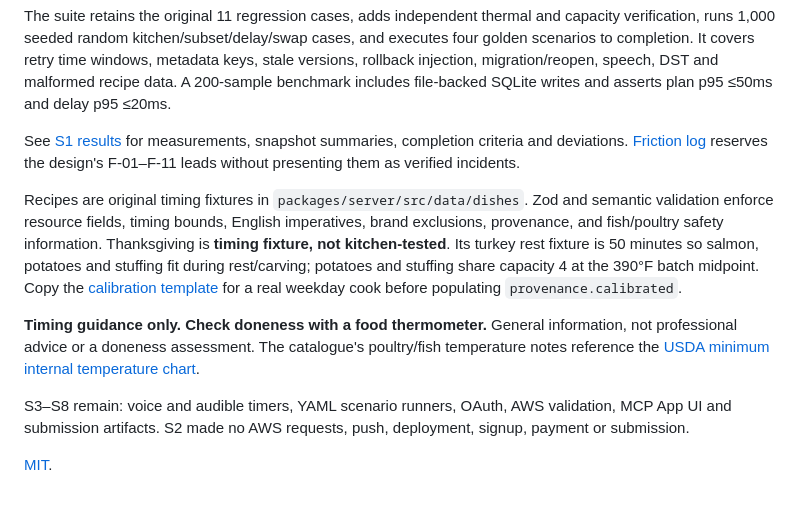
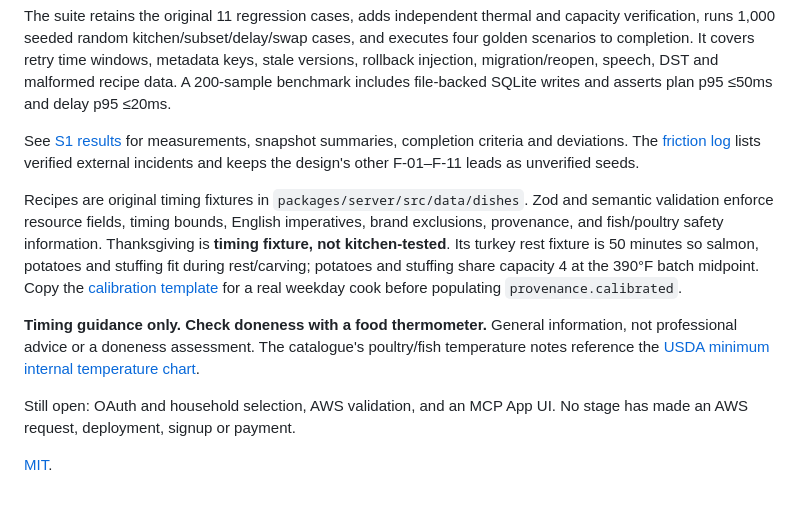
Before and after one commit to ArcSolver/one-oven, a Markdown page: README.md, the part around one of its changes. GitHub-like rendering.

Commit message:
docs(readme): lead with the delay repair, a three-line run and honesty notes

```diff
--- a/README.md
+++ b/README.md
@@ -256,8 +330,8 @@ DST and malformed recipe data. A 200-sample benchmark includes file-backed SQLit
 writes and asserts plan p95 ≤50ms and delay p95 ≤20ms.
 
 See [S1 results](docs/ko/results/RESULT_S1.md) for measurements, snapshot summaries,
-completion criteria and deviations. [Friction log](docs/friction/FRICTION_LOG.md)
-reserves the design's F-01–F-11 leads without presenting them as verified incidents.
+completion criteria and deviations. The [friction log](docs/friction/FRICTION_LOG.md)
+lists verified external incidents and keeps the design's other F-01–F-11 leads as unverified seeds.
 
 Recipes are original timing fixtures in `packages/server/src/data/dishes`.
 Zod and semantic validation enforce resource fields, timing bounds, English
@@ -273,8 +347,7 @@ information, not professional advice or a doneness assessment. The catalogue's
 poultry/fish temperature notes reference the
 [USDA minimum internal temperature chart](https://www.fsis.usda.gov/food-safety/safe-food-handling-and-preparation/food-safety-basics/safe-temperature-chart).
 
-S3–S8 remain: voice and audible timers, YAML scenario runners, OAuth, AWS
-validation, MCP App UI and submission artifacts. S2 made no AWS requests, push,
-deployment, signup, payment or submission.
+Still open: OAuth and household selection, AWS validation, and an MCP App UI. No stage has made an
+AWS request, deployment, signup or payment.
 
 [MIT](LICENSE).
```
Also changed, not shown: other parts of README.md (+81 -7 lines).
